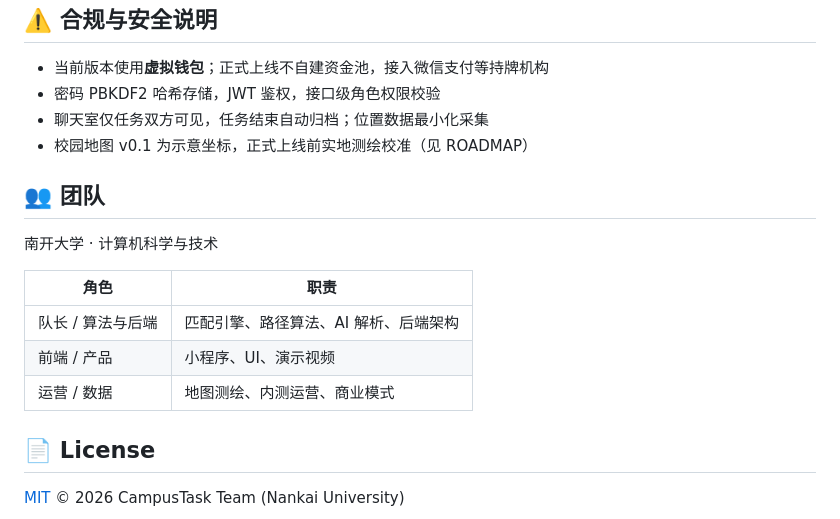
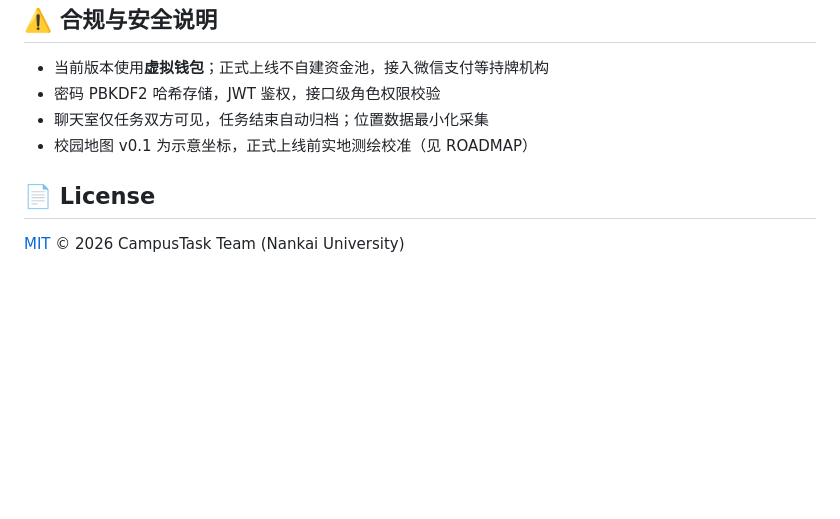
Before and after one commit to H2Rhan/CampusTask, a Markdown page: README.md, the part around the change. Rendered like a GitHub page; blank space fills up the shorter version.

Commit message:
docs: remove team section

```diff
--- a/README.md
+++ b/README.md
@@ -261,16 +261,6 @@ CampusTask/
 - 聊天室仅任务双方可见，任务结束自动归档；位置数据最小化采集
 - 校园地图 v0.1 为示意坐标，正式上线前实地测绘校准（见 ROADMAP）
 
-## 👥 团队
-
-南开大学 · 计算机科学与技术
-
-| 角色 | 职责 |
-|------|------|
-| 队长 / 算法与后端 | 匹配引擎、路径算法、AI 解析、后端架构 |
-| 前端 / 产品 | 小程序、UI、演示视频 |
-| 运营 / 数据 | 地图测绘、内测运营、商业模式 |
-
 ## 📄 License
 
 [MIT](LICENSE) © 2026 CampusTask Team (Nankai University)
```
